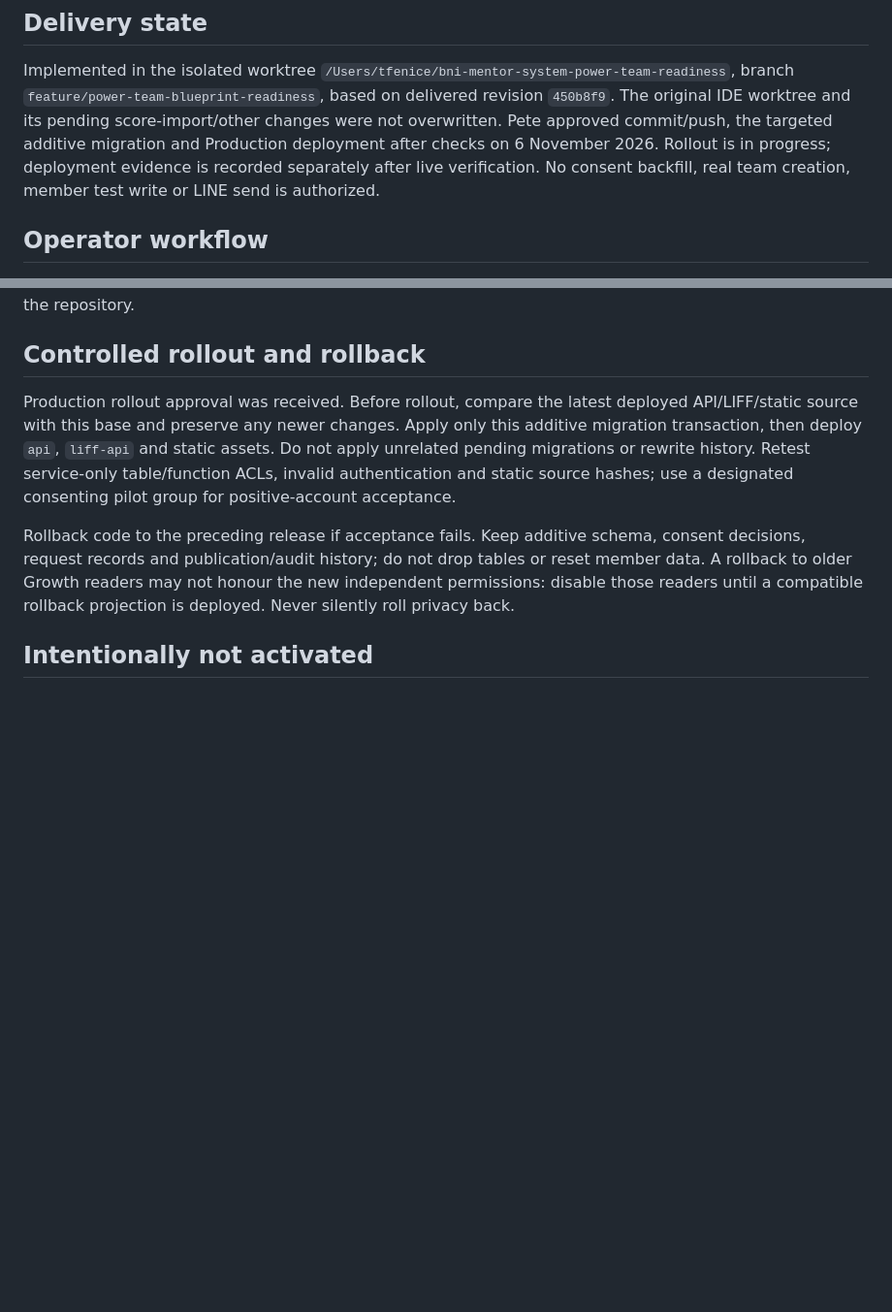
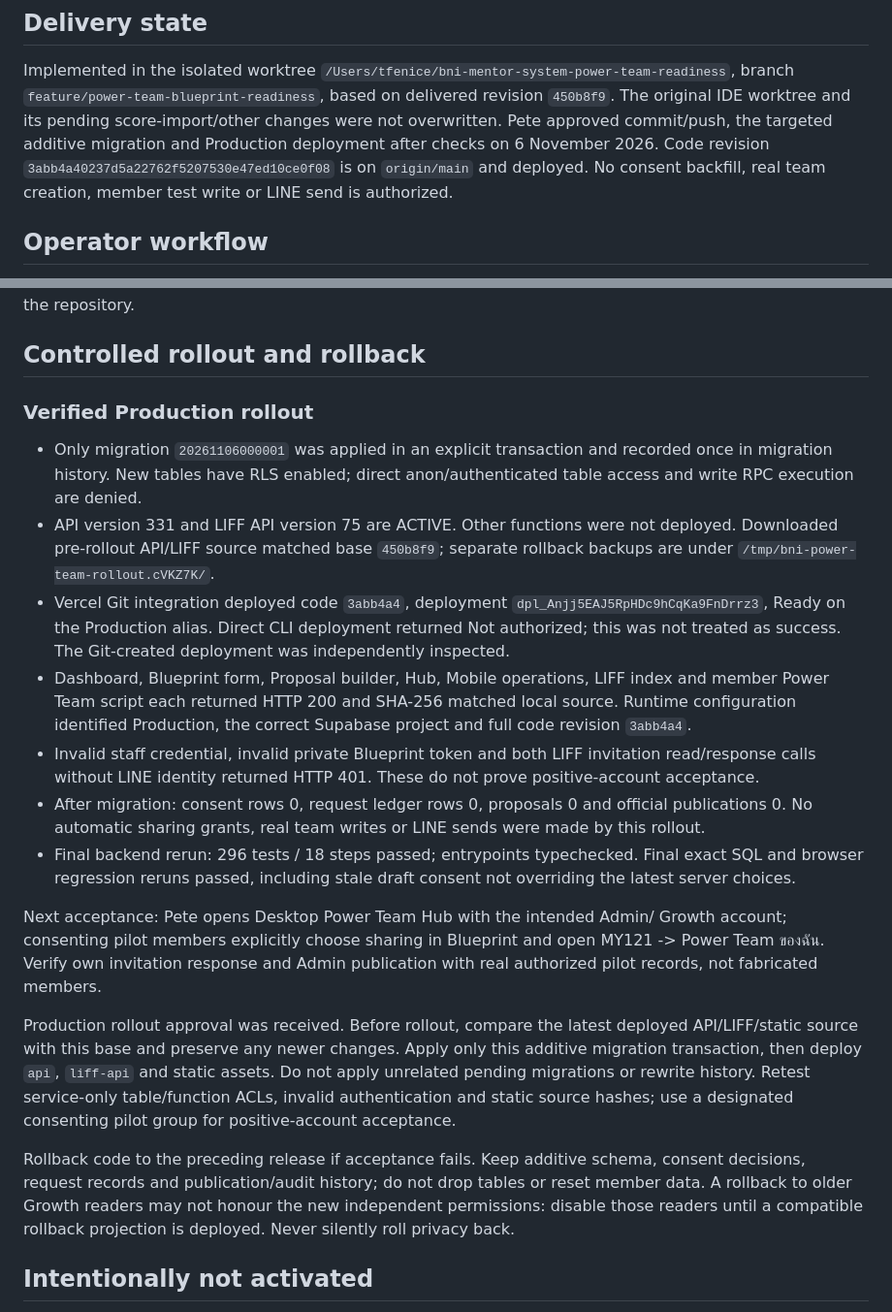
Before and after one commit to mentorbniideal-wq/Mentor-ideal, a Markdown page: POWER_TEAM_BLUEPRINT_IMPLEMENTATION_2026-11-06.md, 2 parts joined by grey strips. Shown at 97% size. Drawn GitHub-style; blank space fills up the shorter version.

Commit message:
docs(growth): record verified Power Team production rollout

```diff
--- a/POWER_TEAM_BLUEPRINT_IMPLEMENTATION_2026-11-06.md
+++ b/POWER_TEAM_BLUEPRINT_IMPLEMENTATION_2026-11-06.md
@@ -7,8 +7,9 @@ Implemented in the isolated worktree
 `feature/power-team-blueprint-readiness`, based on delivered revision `450b8f9`.
 The original IDE worktree and its pending score-import/other changes were not
 overwritten. Pete approved commit/push, the targeted additive migration and
-Production deployment after checks on 6 November 2026. Rollout is in progress;
-deployment evidence is recorded separately after live verification. No consent
+Production deployment after checks on 6 November 2026. Code revision
+`3abb4a40237d5a22762f5207530e47ed10ce0f08` is on `origin/main` and deployed.
+No consent
 backfill, real team creation, member test write or LINE send is authorized.
 
 ## Operator workflow
@@ -112,6 +113,37 @@ runtime dependencies and no package secrets belong in the repository.
 
 ## Controlled rollout and rollback
 
+### Verified Production rollout
+
+- Only migration `20261106000001` was applied in an explicit transaction and
+  recorded once in migration history. New tables have RLS enabled; direct
+  anon/authenticated table access and write RPC execution are denied.
+- API version 331 and LIFF API version 75 are ACTIVE. Other functions were not
+  deployed. Downloaded pre-rollout API/LIFF source matched base `450b8f9`;
+  separate rollback backups are under `/tmp/bni-power-team-rollout.cVKZ7K/`.
+- Vercel Git integration deployed code `3abb4a4`, deployment
+  `dpl_Anjj5EAJ5RpHDc9hCqKa9FnDrrz3`, Ready on the Production alias.
+  Direct CLI deployment returned Not authorized; this was not treated as
+  success. The Git-created deployment was independently inspected.
+- Dashboard, Blueprint form, Proposal builder, Hub, Mobile operations, LIFF
+  index and member Power Team script each returned HTTP 200 and SHA-256 matched
+  local source. Runtime configuration identified Production, the correct
+  Supabase project and full code revision `3abb4a4`.
+- Invalid staff credential, invalid private Blueprint token and both LIFF
+  invitation read/response calls without LINE identity returned HTTP 401.
+  These do not prove positive-account acceptance.
+- After migration: consent rows 0, request ledger rows 0, proposals 0 and
+  official publications 0. No automatic sharing grants, real team writes or
+  LINE sends were made by this rollout.
+- Final backend rerun: 296 tests / 18 steps passed; entrypoints typechecked.
+  Final exact SQL and browser regression reruns passed, including stale draft
+  consent not overriding the latest server choices.
+
+Next acceptance: Pete opens Desktop Power Team Hub with the intended Admin/
+Growth account; consenting pilot members explicitly choose sharing in Blueprint
+and open MY121 -> Power Team ของฉัน. Verify own invitation response and
+Admin publication with real authorized pilot records, not fabricated members.
+
 Production rollout approval was received. Before rollout, compare the latest
 deployed API/LIFF/static source with this base and preserve any newer changes.
 Apply only this additive migration transaction, then deploy `api`, `liff-api`
```
